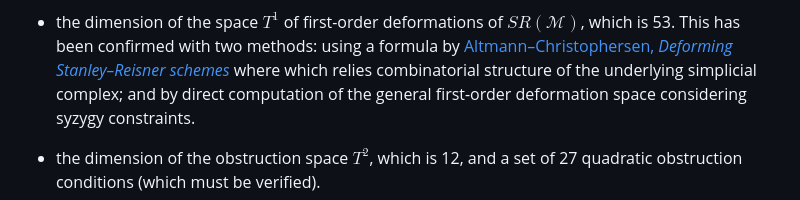
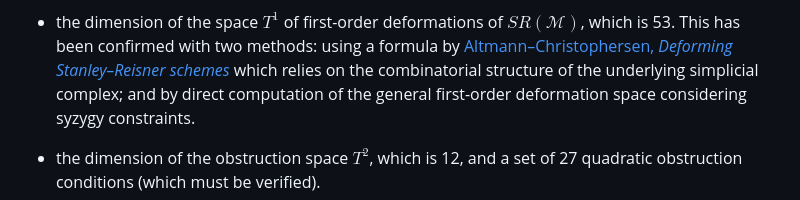
Before and after one commit to danimalabares/sr-project, a Markdown page: README.md, the part around the change. Drawn GitHub-style.

```diff
--- a/README.md
+++ b/README.md
@@ -28,8 +28,8 @@ deformations of $SR(\mathcal{M})$,
 which is 53. This has been confirmed
 with two methods: using a formula by
 [Altmann–Christophersen, *Deforming Stanley–Reisner
-schemes*](https://doi.org/10.1007/s00208-010-0490-x) where
-which relies
+schemes*](https://doi.org/10.1007/s00208-010-0490-x)
+which relies on the
 combinatorial structure of the underlying
 simplicial complex; and by direct
 computation of the general first-order
```
